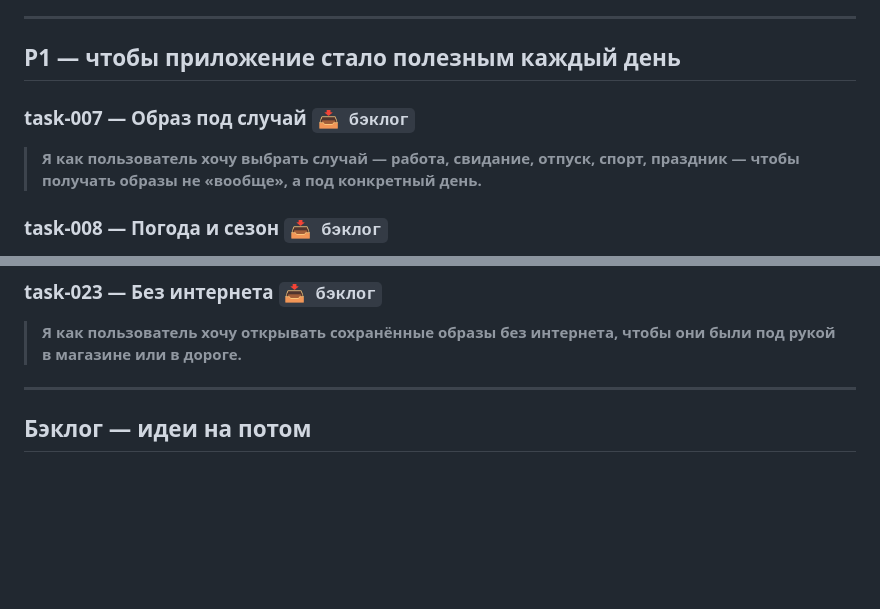
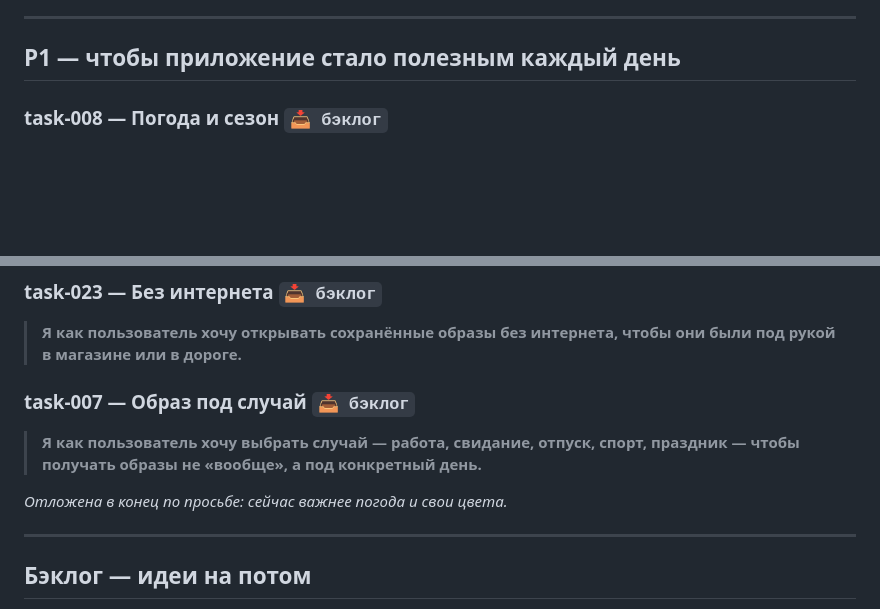
Before and after one commit to zik69/podbor-naryadov, a Markdown page: docs/ROADMAP.md, 2 parts joined by grey strips. GitHub-like rendering; blank space fills up the shorter version.

```diff
--- a/docs/ROADMAP.md
+++ b/docs/ROADMAP.md
@@ -63,11 +63,6 @@
 ---
 
 ## P1 — чтобы приложение стало полезным каждый день
-
-### task-007 — Образ под случай `📥 бэклог`
-
-> **Я как пользователь хочу выбрать случай — работа, свидание, отпуск, спорт,
-> праздник — чтобы получать образы не «вообще», а под конкретный день.**
 
 ### task-008 — Погода и сезон `📥 бэклог`
 
@@ -148,6 +143,13 @@
 
 > **Я как пользователь хочу открывать сохранённые образы без интернета, чтобы
 > они были под рукой в магазине или в дороге.**
+
+### task-007 — Образ под случай `📥 бэклог`
+
+> **Я как пользователь хочу выбрать случай — работа, свидание, отпуск, спорт,
+> праздник — чтобы получать образы не «вообще», а под конкретный день.**
+
+*Отложена в конец по просьбе: сейчас важнее погода и свои цвета.*
 
 ---
 
```
Also changed, not shown: docs/CHANGELOG.md (+6 -0 lines).
